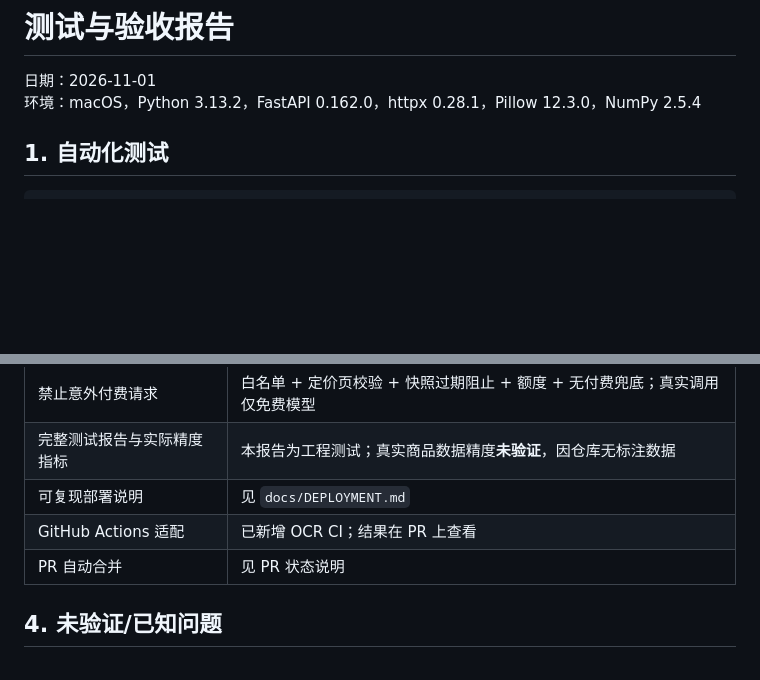
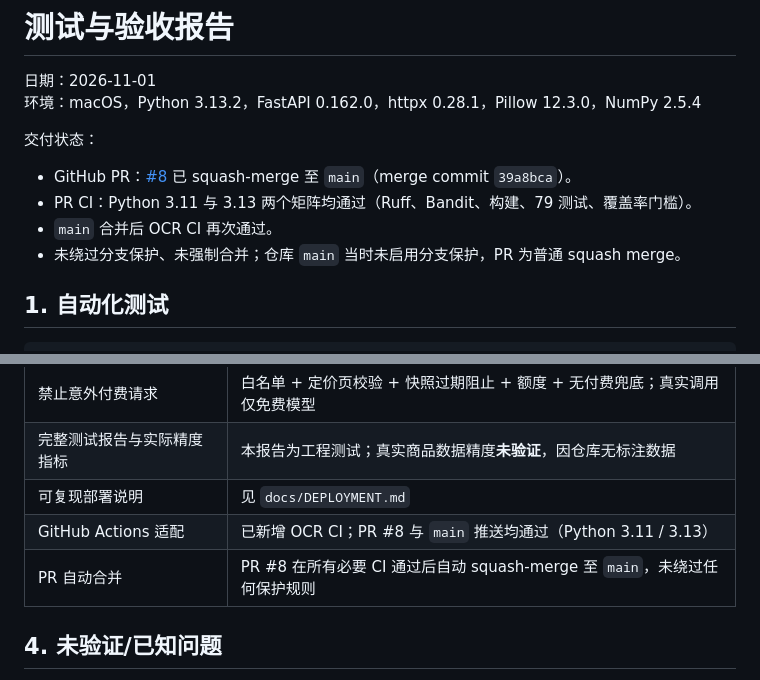
Before and after one commit to Xike-yuhuofei/Soran, a Markdown page: ocr/docs/TEST_REPORT.md, 2 parts joined by grey strips. Drawn GitHub-style; blank space fills up the shorter version.

Commit message:
docs(ocr): record PR merge and CI status (#9)

```diff
--- a/ocr/docs/TEST_REPORT.md
+++ b/ocr/docs/TEST_REPORT.md
@@ -2,6 +2,13 @@
 
 日期：2026-11-01
 环境：macOS，Python 3.13.2，FastAPI 0.162.0，httpx 0.28.1，Pillow 12.3.0，NumPy 2.5.4
+
+交付状态：
+
+- GitHub PR：[#8](https://github.com/Xike-yuhuofei/Soran/pull/8) 已 squash-merge 至 `main`（merge commit `39a8bca`）。
+- PR CI：Python 3.11 与 3.13 两个矩阵均通过（Ruff、Bandit、构建、79 测试、覆盖率门槛）。
+- `main` 合并后 OCR CI 再次通过。
+- 未绕过分支保护、未强制合并；仓库 `main` 当时未启用分支保护，PR 为普通 squash merge。
 
 ## 1. 自动化测试
 
@@ -113,8 +120,8 @@ API 不返回 OCR 置信度（无 logprob），因此 JSON 中 `confidence` 为
 | 禁止意外付费请求 | 白名单 + 定价页校验 + 快照过期阻止 + 额度 + 无付费兜底；真实调用仅免费模型 |
 | 完整测试报告与实际精度指标 | 本报告为工程测试；真实商品数据精度**未验证**，因仓库无标注数据 |
 | 可复现部署说明 | 见 `docs/DEPLOYMENT.md` |
-| GitHub Actions 适配 | 已新增 OCR CI；结果在 PR 上查看 |
-| PR 自动合并 | 见 PR 状态说明 |
+| GitHub Actions 适配 | 已新增 OCR CI；PR #8 与 `main` 推送均通过（Python 3.11 / 3.13） |
+| PR 自动合并 | PR #8 在所有必要 CI 通过后自动 squash-merge 至 `main`，未绕过任何保护规则 |
 
 ## 4. 未验证/已知问题
 
```
